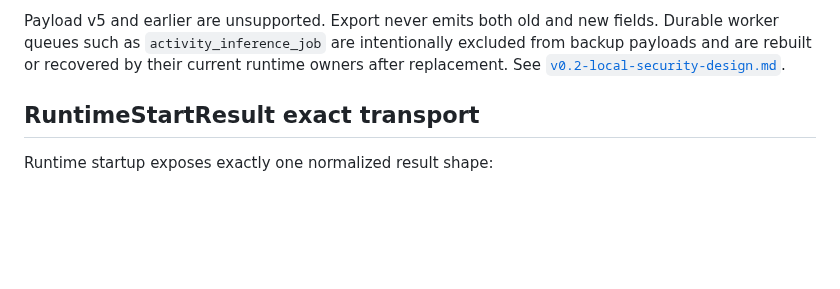
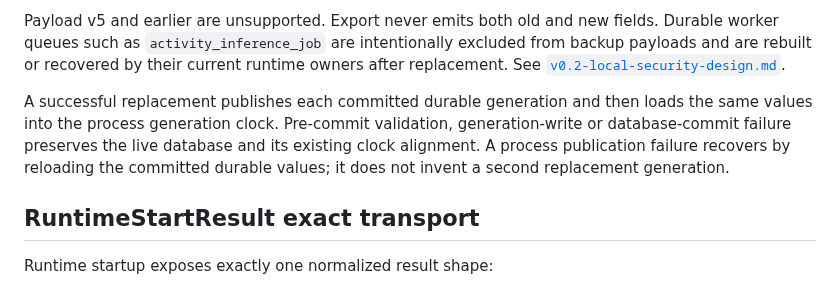
Before and after one commit to FISHOUTOFNET/worktrace, a Markdown page: docs/runtime-contracts.md, the part around the change. Drawn GitHub-style; blank space fills up the shorter version.

Commit message:
Validate replacement generation contracts

```diff
--- a/docs/runtime-contracts.md
+++ b/docs/runtime-contracts.md
@@ -41,6 +41,12 @@ fields. Durable worker queues such as `activity_inference_job` are intentionally
 excluded from backup payloads and are rebuilt or recovered by their current
 runtime owners after replacement. See
 [`v0.2-local-security-design.md`](v0.2-local-security-design.md).
+
+A successful replacement publishes each committed durable generation and then
+loads the same values into the process generation clock. Pre-commit validation,
+generation-write or database-commit failure preserves the live database and its
+existing clock alignment. A process publication failure recovers by reloading the
+committed durable values; it does not invent a second replacement generation.
 
 ## RuntimeStartResult exact transport
 
```
